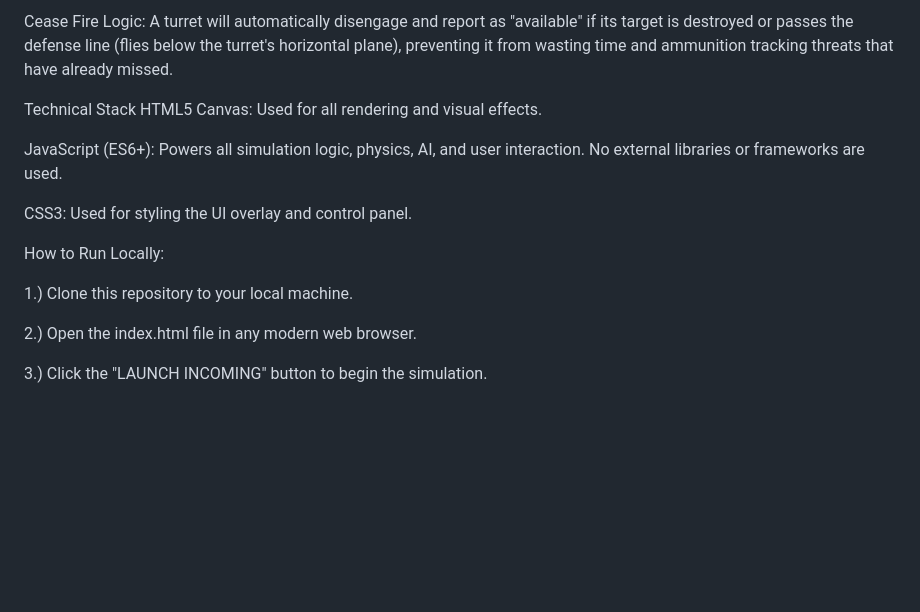
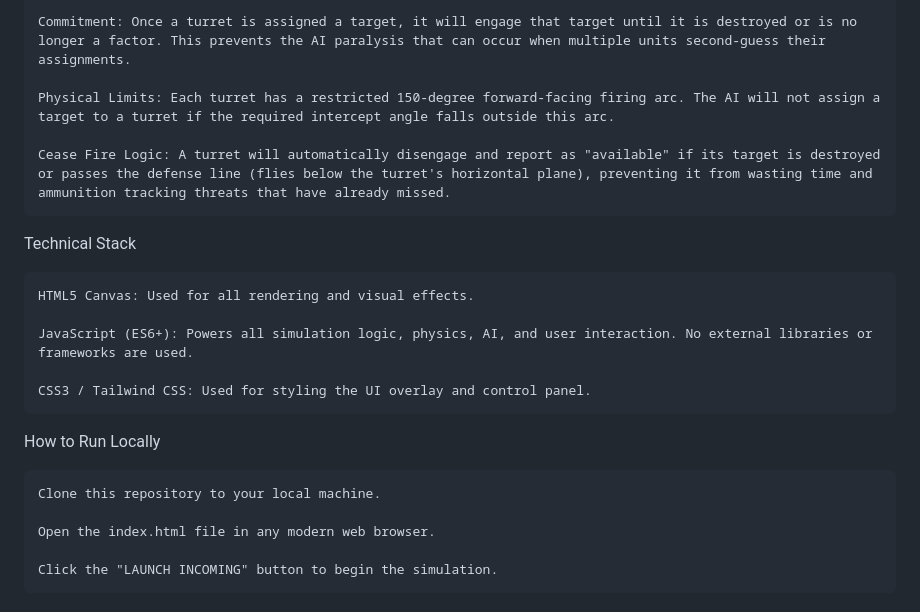
Before and after one commit to amygdela09/C-RAM-Demonstration, a Markdown page: README.md, the part around the change printed below. Drawn GitHub-style; blank space fills up the shorter version.

```diff
--- a/README.md
+++ b/README.md
@@ -60,17 +71,22 @@ Physical Limits: Each turret has a restricted 150-degree forward-facing firing a
 
-Cease Fire Logic: A turret will automatically disengage and report as "available" if its target is destroyed or passes the defense line (flies below the turret's horizontal plane), preventing it from wasting time and ammunition tracking threats that have already missed.
+    Commitment: Once a turret is assigned a target, it will engage that target until it is destroyed or is no longer a factor. This prevents the AI paralysis that can occur when multiple units second-guess their assignments.
+
+    Physical Limits: Each turret has a restricted 150-degree forward-facing firing arc. The AI will not assign a target to a turret if the required intercept angle falls outside this arc.
+
+    Cease Fire Logic: A turret will automatically disengage and report as "available" if its target is destroyed or passes the defense line (flies below the turret's horizontal plane), preventing it from wasting time and ammunition tracking threats that have already missed.
 
 Technical Stack
-HTML5 Canvas: Used for all rendering and visual effects.
 
-JavaScript (ES6+): Powers all simulation logic, physics, AI, and user interaction. No external libraries or frameworks are used.
+    HTML5 Canvas: Used for all rendering and visual effects.
 
-CSS3: Used for styling the UI overlay and control panel.
+    JavaScript (ES6+): Powers all simulation logic, physics, AI, and user interaction. No external libraries or frameworks are used.
 
-How to Run Locally:
+    CSS3 / Tailwind CSS: Used for styling the UI overlay and control panel.
 
-1.) Clone this repository to your local machine.
+How to Run Locally
 
-2.) Open the index.html file in any modern web browser.
+    Clone this repository to your local machine.
 
-3.) Click the "LAUNCH INCOMING" button to begin the simulation.
+    Open the index.html file in any modern web browser.
+
+    Click the "LAUNCH INCOMING" button to begin the simulation.
```
Also changed, not shown: other parts of README.md (+37 -26 lines).
